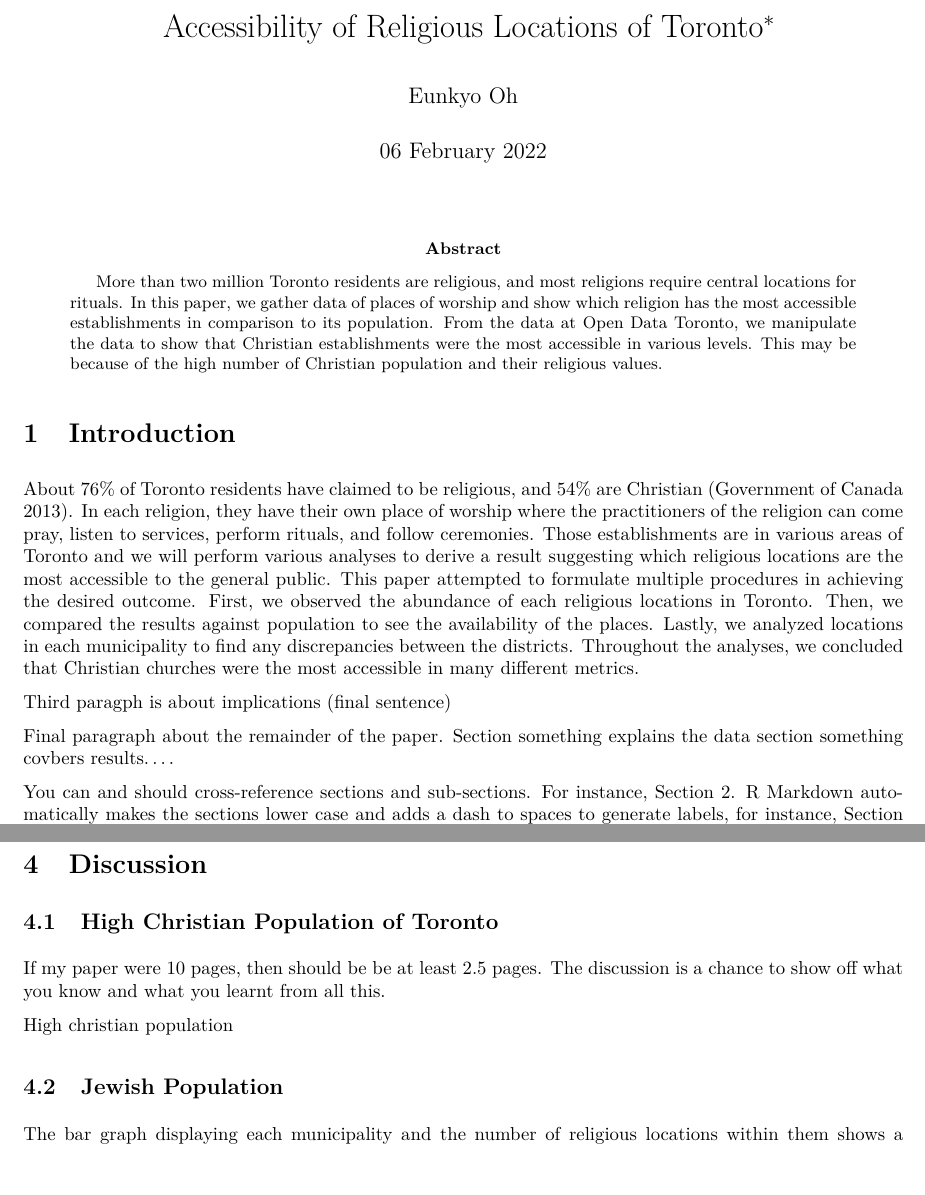
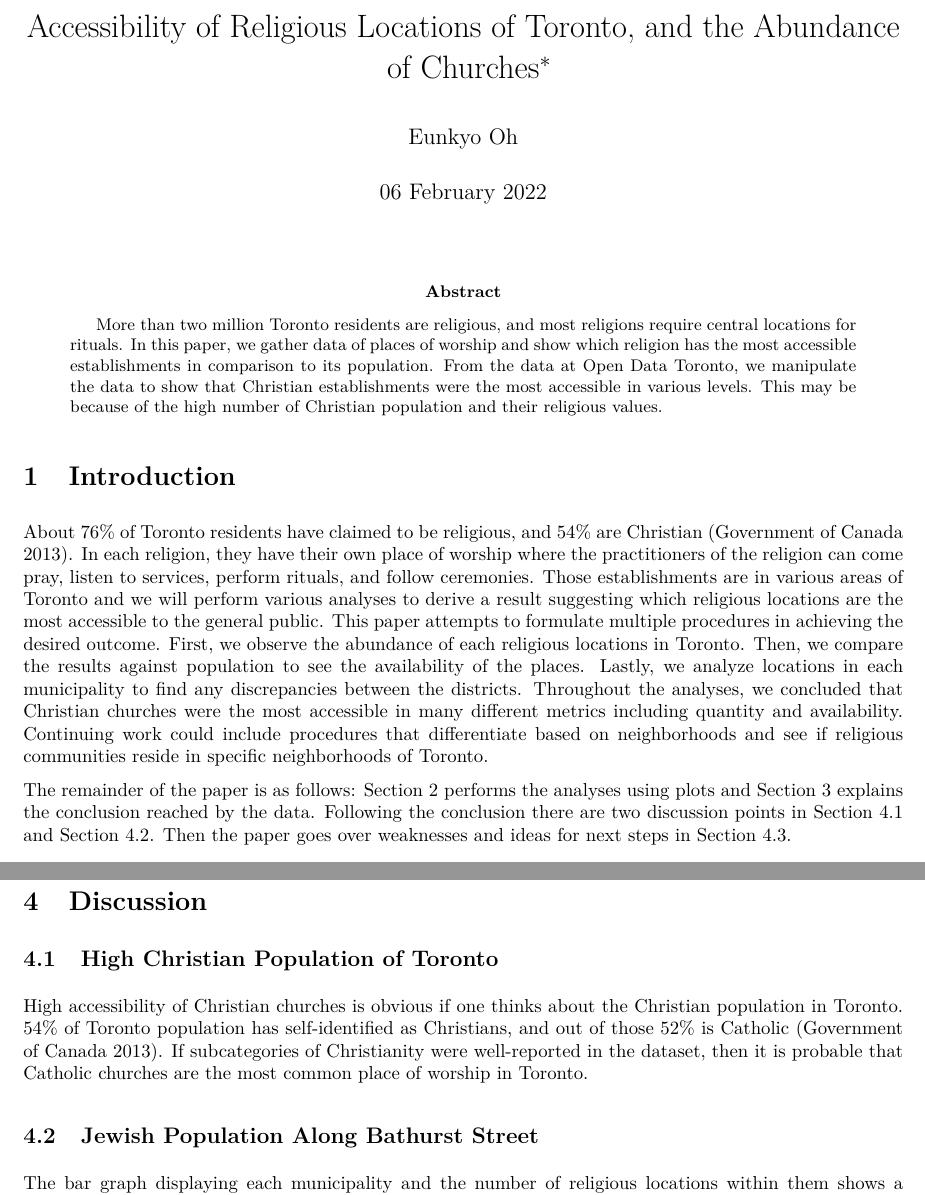
Before and after one commit to oheunkyo/Religious-Locations-Toronto, an R Markdown document (outputs/paper/paper.Rmd): two parts of pages 1 and 5 of 6, joined at a grey line, cut so that both start at the same text, the shorter picture padded with empty space. The pictures show the output file outputs/paper/paper.pdf that the author committed with the source.

Commit message:
Finished

```diff
--- a/outputs/paper/paper.Rmd
+++ b/outputs/paper/paper.Rmd
@@ -1,8 +1,8 @@
 ---
-title: "Accessibility of Religious Locations of Toronto, and the Abundance of Churches"
+title: "Accessibility of Religious Locations of Toronto, and the Abundance of Churches that Triumphs over Other Religions in Accessibility"
 author:
   - Eunkyo Oh
-thanks: "Code and data are available at: https://github.com/oheunkyo/paper1."
+thanks: "Code and data are available at: https://github.com/oheunkyo/Religious-Locations-Toronto"
 date: "`r format(Sys.time(), '%d %B %Y')`"
 abstract: "More than two million Toronto residents are religious, and most religions require central locations for rituals. In this paper, we gather data of places of worship and show which religion has the most accessible establishments in comparison to its population. From the data at Open Data Toronto, we manipulate the data to show that Christian establishments were the most accessible in various levels. This may be because of the high number of Christian population and their religious values."
 output:
@@ -22,11 +22,6 @@ library(tidyverse)
 
 # Introduction
 
-About 76% of Toronto residents have claimed to be religious, and 54% are Christian [@citereligioncensus]. In each religion, they have their own place of worship where the practitioners of the religion can come pray, listen to services, perform rituals, and follow ceremonies. Those establishments are in various areas of Toronto and we will perform various analyses to derive a result suggesting which religious locations are the most accessible to the general public. This paper attempted to formulate multiple procedures in achieving the desired outcome. First, we observed the abundance of each religious locations in Toronto. Then, we compared the results against population to see the availability of the places. Lastly, we analyzed locations in each municipality to find any discrepancies between the districts. Throughout the analyses, we concluded that Christian churches were the most accessible in many different metrics.
+About 76% of Toronto residents have claimed to be religious, and 54% are Christian [@citereligioncensus]. In each religion, they have their own place of worship where the practitioners of the religion can come pray, listen to services, perform rituals, and follow ceremonies. Those establishments are in various areas of Toronto and we will perform various analyses to derive a result suggesting which religious locations are the most accessible to the general public. This paper attempts to formulate multiple procedures in achieving the desired outcome. First, we observe the abundance of each religious locations in Toronto. Then, we compare the results against population to see the availability of the places. Lastly, we analyze locations in each municipality to find any discrepancies between the districts. Throughout the analyses, we concluded that Christian churches were the most accessible in many different metrics including quantity and availability. Continuing work could include procedures that differentiate based on neighborhoods and see if religious communities reside in specific neighborhoods of Toronto.
 
-Third paragph is about  implications (final sentence)
-
-Final paragraph about the remainder of the paper. Section something explains the data section something covbers results....
-
-
-You can and should cross-reference sections and sub-sections. For instance, Section \@ref(data). R Markdown automatically makes the sections lower case and adds a dash to spaces to generate labels, for instance, Section \@ref(first-discussion-point).
+The remainder of the paper is as follows: Section \@ref(data) performs the analyses using plots and Section \@ref(results) explains the conclusion reached by the data. Following the conclusion there are two discussion points in Section \@ref(high-christian-population-of-toronto) and Section \@ref(jewish-population-along-bathurst-street). Then the paper goes over weaknesses and ideas for next steps in Section \@ref(weaknesses-and-next-steps).
@@ -164,11 +160,9 @@ Christian churches seems to be most accessible in all of the different analyses.
 
 ## High Christian Population of Toronto
 
-If my paper were 10 pages, then should be be at least 2.5 pages. The discussion is a chance to show off what you know and what you learnt from all this.
+High accessibility of Christian churches is obvious if one thinks about the Christian population in Toronto. 54% of Toronto population has self-identified as Christians, and out of those 52% is Catholic [@citereligioncensus]. If subcategories of Christianity were well-reported in the dataset, then it is probable that Catholic churches are the most common place of worship in Toronto.
 
-High christian population
-
-## Jewish Population
+## Jewish Population Along Bathurst Street
 
 The bar graph displaying each municipality and the number of religious locations within them shows a noticeable quantity of Jewish synagogues in North York. The only other municipalities to have Jewish establishments are Old Toronto and York. This data aligns with the fact that the Jewish population has started their community in Bathurst/Christie area in Downtown, and the rapid population growth has moved them up north following Bathurst street [@citejudaismintoronto].
 
```
Also changed, not shown: README.md, outputs/paper/paper.pdf, outputs/paper/paper.Rmd (9 more changed lines), 3 other files.
